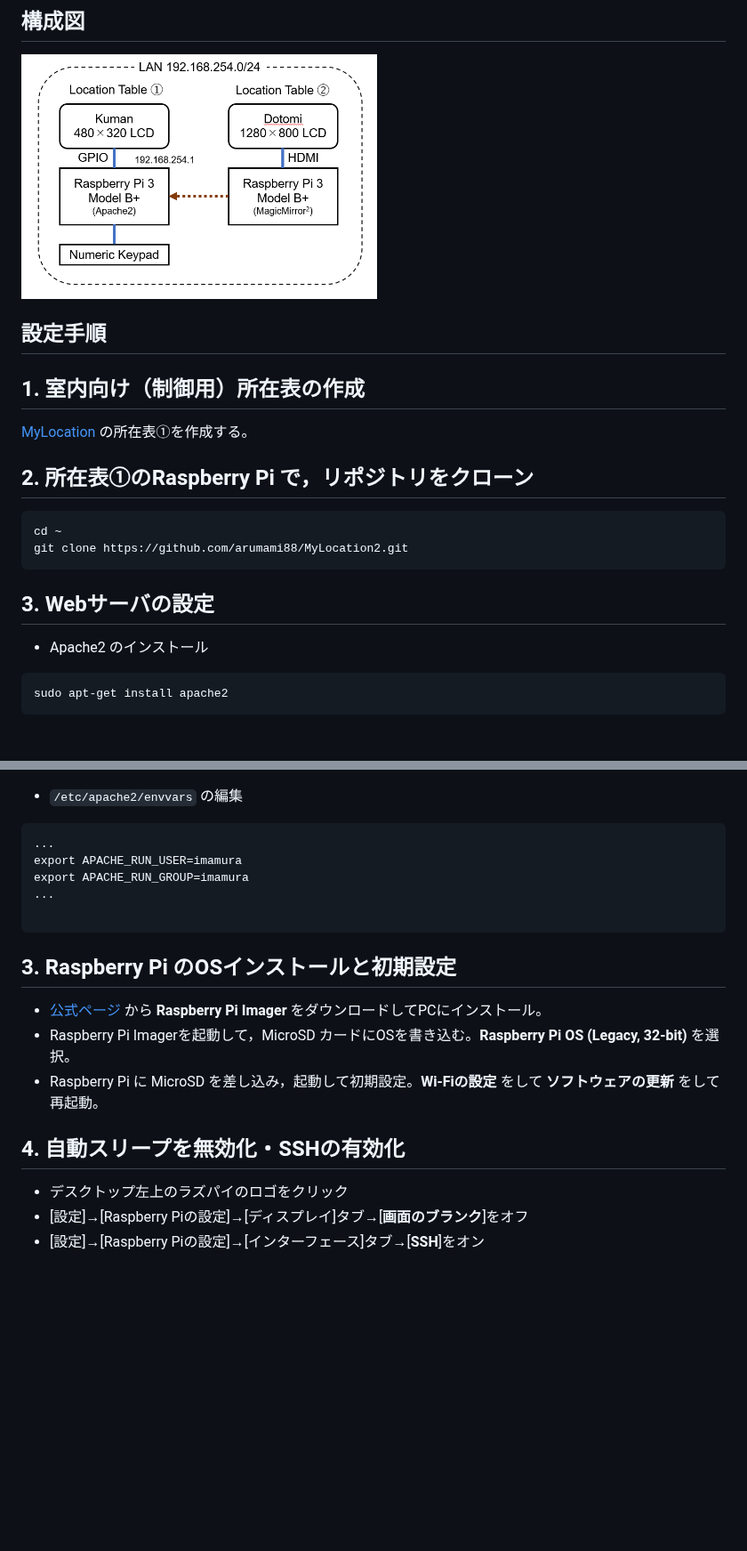
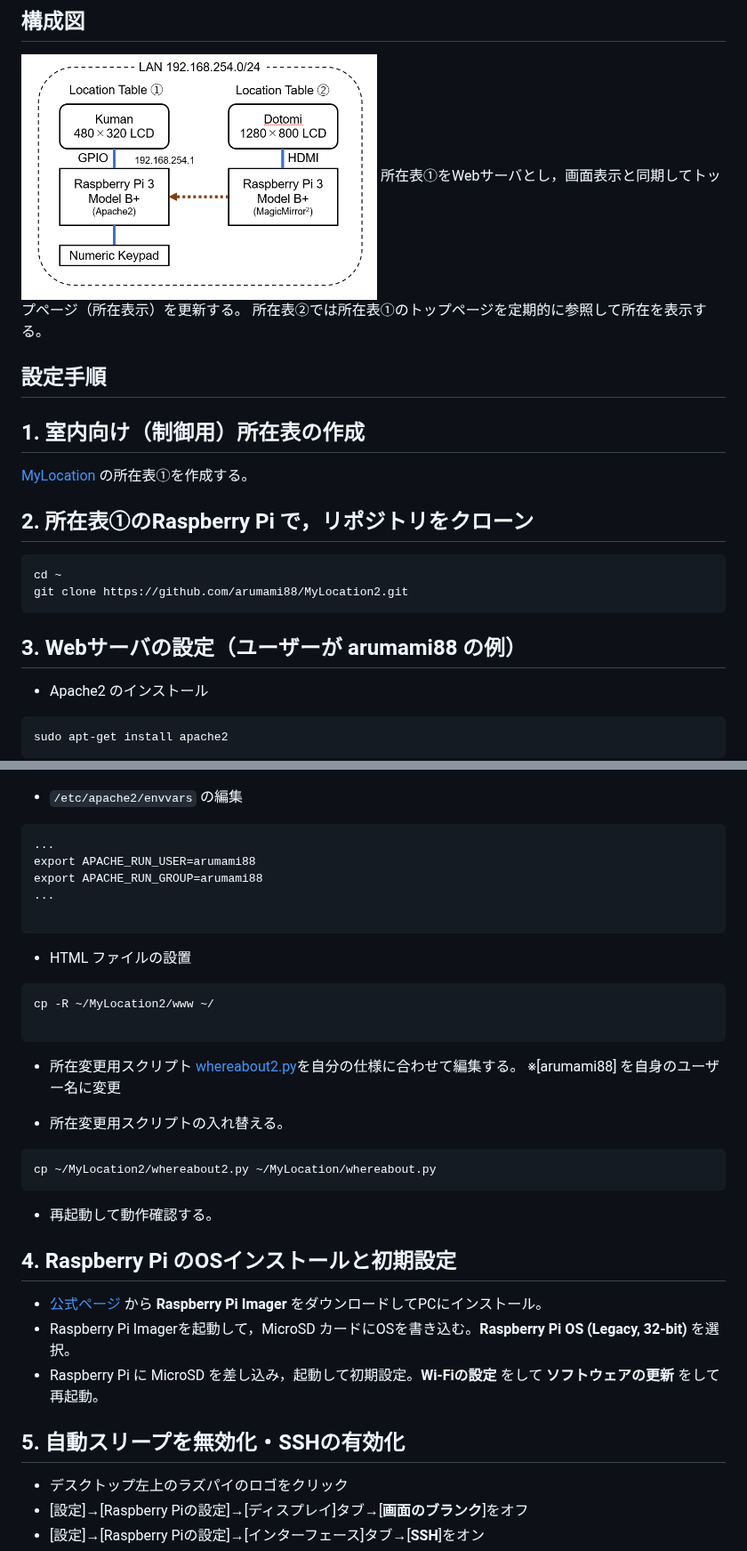
Before and after one commit to arumami88/MyLocation2, a Markdown page: README.md, 2 parts joined by grey strips. Shown at 89% size. Rendered like a GitHub page; blank space fills up the shorter version.

````diff
--- a/README.md
+++ b/README.md
@@ -15,6 +15,8 @@
 ## 構成図
 
 <img src="config.png" width="400">
+所在表①をWebサーバとし，画面表示と同期してトップページ（所在表示）を更新する。
+所在表②では所在表①のトップページを定期的に参照して所在を表示する。
 
 ## 設定手順
 
@@ -28,7 +30,7 @@ cd ~
 git clone https://github.com/arumami88/MyLocation2.git
 ```
 
-## 3. Webサーバの設定
+## 3. Webサーバの設定（ユーザーが arumami88 の例）
 - Apache2 のインストール
 ```
 sudo apt-get install apache2
@@ -61,21 +63,36 @@ DocumentRoot /home/arumami88/www
 - `/etc/apache2/envvars` の編集
 ```
 ...
-export APACHE_RUN_USER=imamura
-export APACHE_RUN_GROUP=imamura
+export APACHE_RUN_USER=arumami88
+export APACHE_RUN_GROUP=arumami88
 ...
 
 ```
 
+- HTML ファイルの設置
+```
+cp -R ~/MyLocation2/www ~/
+
+```
+
+- 所在変更用スクリプト [whereabout2.py](whereabout2.py)を自分の仕様に合わせて編集する。
+※[arumami88] を自身のユーザー名に変更
 
 
-## 3. Raspberry Pi のOSインストールと初期設定
+- 所在変更用スクリプトの入れ替える。
+```
+cp ~/MyLocation2/whereabout2.py ~/MyLocation/whereabout.py
+```
+
+- 再起動して動作確認する。
+
+## 4. Raspberry Pi のOSインストールと初期設定
 
 - [公式ページ](https://www.raspberrypi.com/software/) から **Raspberry Pi Imager** をダウンロードしてPCにインストール。
 - Raspberry Pi Imagerを起動して，MicroSD カードにOSを書き込む。**Raspberry Pi OS (Legacy, 32-bit)** を選択。
 - Raspberry Pi に MicroSD を差し込み，起動して初期設定。**Wi-Fiの設定** をして **ソフトウェアの更新** をして再起動。
 
-## 4. 自動スリープを無効化・SSHの有効化
+## 5. 自動スリープを無効化・SSHの有効化
 
 - デスクトップ左上のラズパイのロゴをクリック
 - [設定]→[Raspberry Piの設定]→[ディスプレイ]タブ→[**画面のブランク**]をオフ
````
